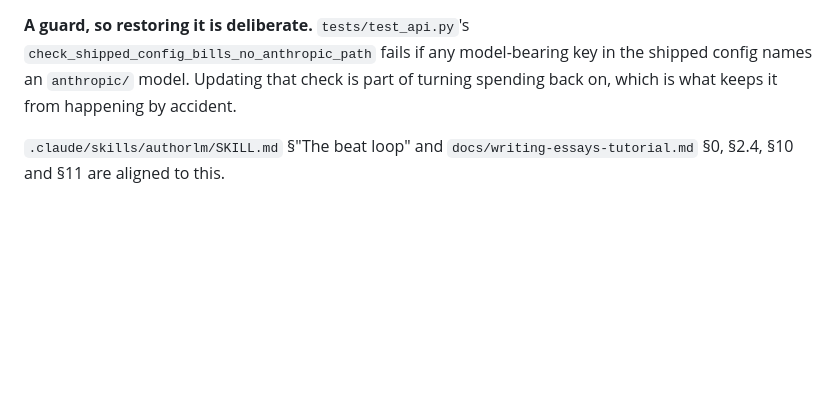
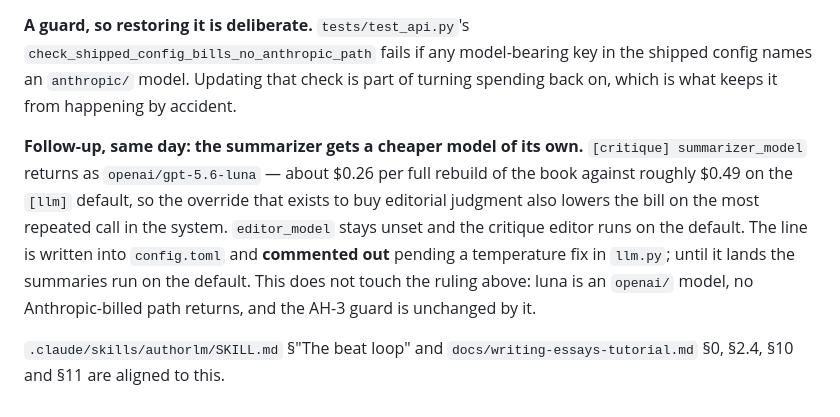
Before and after one commit to nagarkar/authorllm, a Markdown page: authorlm/docs/autoregressive-writing-design.md, the part around the change. GitHub-like rendering; blank space fills up the shorter version.

Commit message:
AH/AH-4b: §15.10 records the summarizer follow-up
Same-day sponsor follow-up: [critique] summarizer_model returns as
openai/gpt-5.6-luna (cheaper than the [llm] default), editor_model stays
unset, and the line is commented out pending a temperature fix in
llm.py. Recorded so §15.10 does not read as "no [critique] section ever
again" — no Anthropic path returns, and the AH-3 guard is unaffected.

Co-Authored-By: Claude Opus 5 <noreply@anthropic.com>

```diff
--- a/authorlm/docs/autoregressive-writing-design.md
+++ b/authorlm/docs/autoregressive-writing-design.md
@@ -1407,5 +1407,15 @@ and `write_propose`.
 the shipped config names an `anthropic/` model. Updating that check is part of
 turning spending back on, which is what keeps it from happening by accident.
 
+**Follow-up, same day: the summarizer gets a cheaper model of its own.**
+`[critique] summarizer_model` returns as `openai/gpt-5.6-luna` — about $0.26 per
+full rebuild of the book against roughly $0.49 on the `[llm]` default, so the
+override that exists to buy editorial judgment also lowers the bill on the most
+repeated call in the system. `editor_model` stays unset and the critique editor
+runs on the default. The line is written into `config.toml` and **commented
+out** pending a temperature fix in `llm.py`; until it lands the summaries run on
+the default. This does not touch the ruling above: luna is an `openai/` model,
+no Anthropic-billed path returns, and the AH-3 guard is unchanged by it.
+
 `.claude/skills/authorlm/SKILL.md` §"The beat loop" and
 `docs/writing-essays-tutorial.md` §0, §2.4, §10 and §11 are aligned to this.
```
